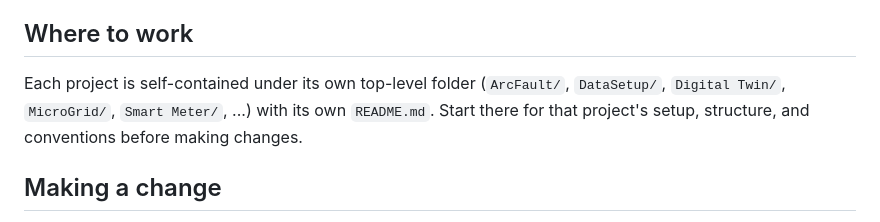
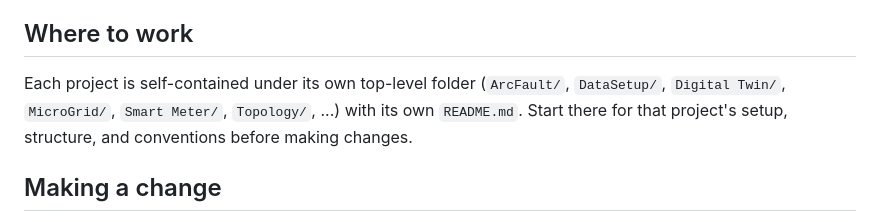
Before and after one commit to JehadMajed/FutureEnergyLab, a Markdown page: CONTRIBUTING.md, the part around the change. GitHub-like rendering.

```diff
--- a/CONTRIBUTING.md
+++ b/CONTRIBUTING.md
@@ -6,7 +6,7 @@ University. Contributions from lab members, students, and collaborators are welc
 ## Where to work
 
 Each project is self-contained under its own top-level folder (`ArcFault/`, `DataSetup/`,
-`Digital Twin/`, `MicroGrid/`, `Smart Meter/`, ...) with its own `README.md`.
+`Digital Twin/`, `MicroGrid/`, `Smart Meter/`, `Topology/`, ...) with its own `README.md`.
 Start there for that project's setup, structure, and conventions before making changes.
 
 ## Making a change
```
Also changed, not shown: README.md (+3 -1 lines), Topology/README.md (added, +63 -0 lines), docs/PUBLICATIONS.md (+2 -2 lines), Topology/figures/trench_footprint_sample_1.jpg (added), Topology/figures/trench_footprint_sample_2.jpg (added), Topology/figures/trench_footprint_sample_3.jpg (added), 1 other file.
